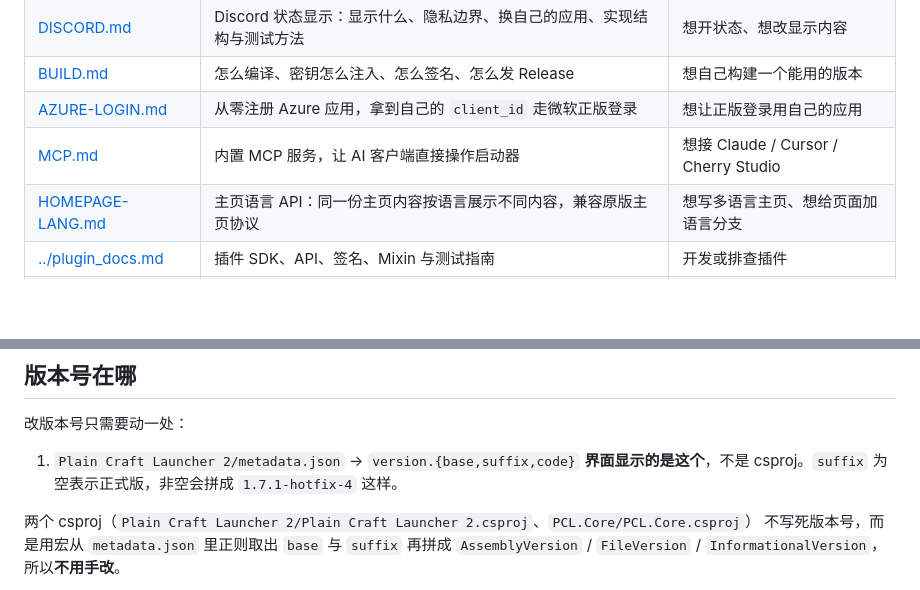
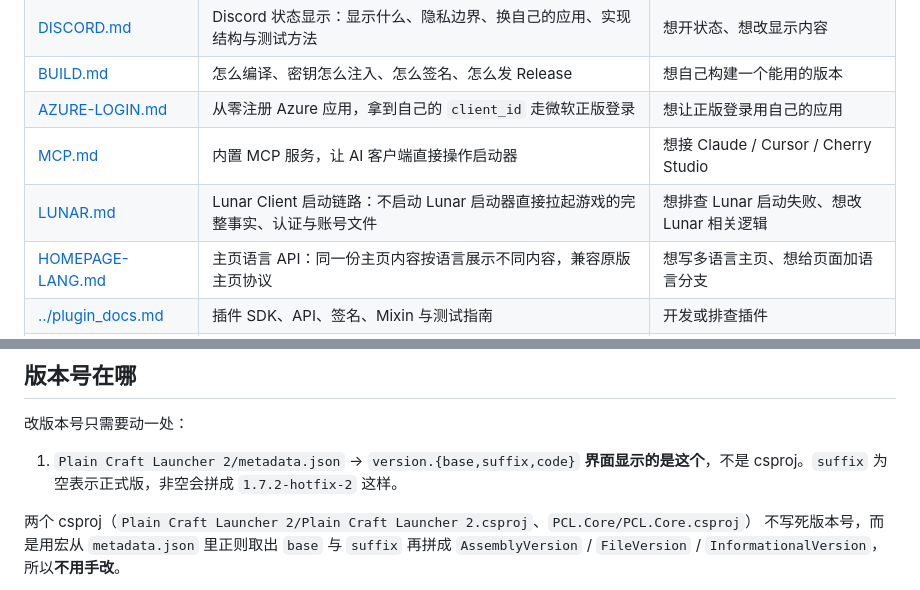
Before and after one commit to askbbtsk/pcl-lite, a Markdown page: docs/README.md, 2 parts joined by grey strips. Drawn GitHub-style; blank space fills up the shorter version.

Commit message:
docs: 索引补 LUNAR.md，版本示例对齐 1.7.2-hotfix-2
LUNAR.md 是全仓库最大的文档（55KB），却没进 docs/README.md 的索引表。顺手把 README/CONTRIBUTE 里过期的 1.7.1-hotfix-4 和空 suffix 的 json 示例，改成当前实际的 hotfix-2 / code 79。

```diff
--- a/docs/README.md
+++ b/docs/README.md
@@ -13,6 +13,7 @@
 | [BUILD.md](BUILD.md) | 怎么编译、密钥怎么注入、怎么签名、怎么发 Release | 想自己构建一个能用的版本 |
 | [AZURE-LOGIN.md](AZURE-LOGIN.md) | 从零注册 Azure 应用，拿到自己的 `client_id` 走微软正版登录 | 想让正版登录用自己的应用 |
 | [MCP.md](MCP.md) | 内置 MCP 服务，让 AI 客户端直接操作启动器 | 想接 Claude / Cursor / Cherry Studio |
+| [LUNAR.md](LUNAR.md) | Lunar Client 启动链路：不启动 Lunar 启动器直接拉起游戏的完整事实、认证与账号文件 | 想排查 Lunar 启动失败、想改 Lunar 相关逻辑 |
 | [HOMEPAGE-LANG.md](HOMEPAGE-LANG.md) | 主页语言 API：同一份主页内容按语言展示不同内容，兼容原版主页协议 | 想写多语言主页、想给页面加语言分支 |
 | [../plugin_docs.md](../plugin_docs.md) | 插件 SDK、API、签名、Mixin 与测试指南 | 开发或排查插件 |
 | [UPDATE.md](UPDATE.md) | 更新清单 `update.json`：为什么要有它、格式、发版时怎么改、换仓库怎么不翻车 | 要发版、要换仓库、更新检查出问题 |
@@ -48,7 +49,7 @@ pcl-lite/
 改版本号只需要动一处：
 
 1. `Plain Craft Launcher 2/metadata.json` → `version.{base,suffix,code}`
-   **界面显示的是这个**，不是 csproj。`suffix` 为空表示正式版，非空会拼成 `1.7.1-hotfix-4` 这样。
+   **界面显示的是这个**，不是 csproj。`suffix` 为空表示正式版，非空会拼成 `1.7.2-hotfix-2` 这样。
 
 两个 csproj（`Plain Craft Launcher 2/Plain Craft Launcher 2.csproj`、`PCL.Core/PCL.Core.csproj`）
 不写死版本号，而是用宏从 `metadata.json` 里正则取出 `base` 与 `suffix` 再拼成
```
Also changed, not shown: docs/CONTRIBUTE.md (+2 -2 lines).
